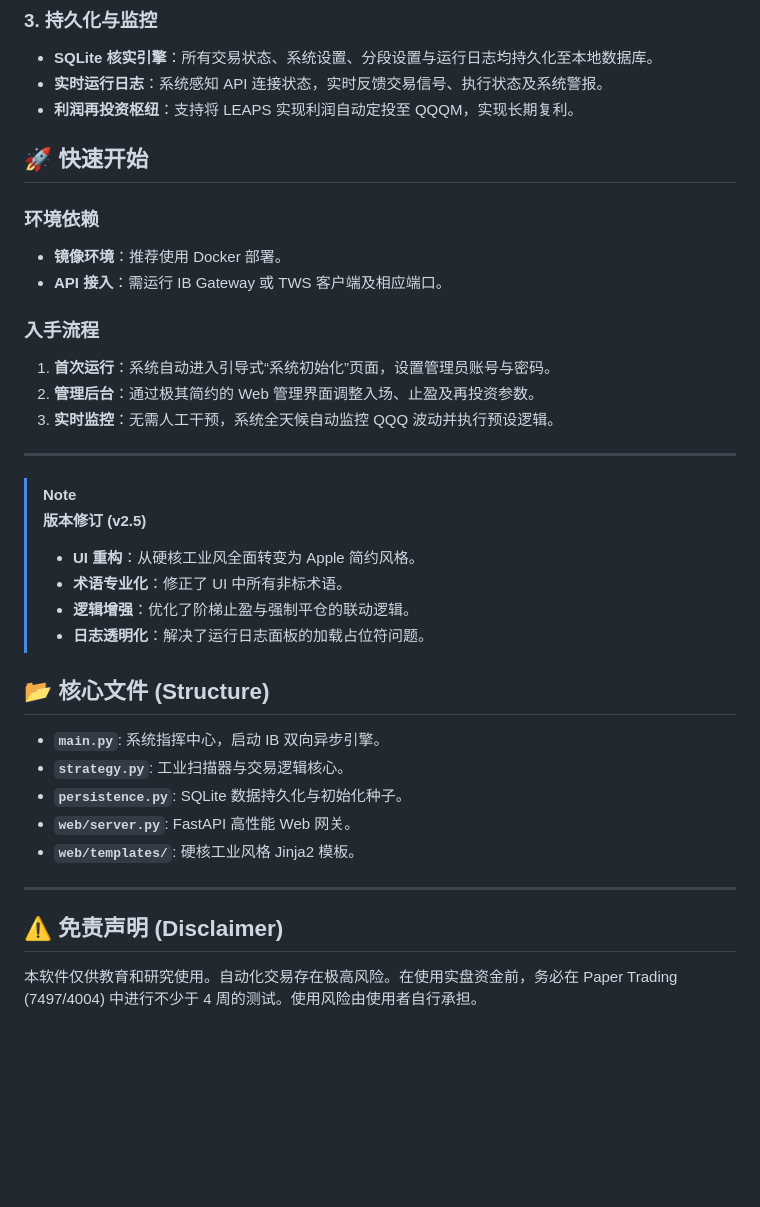
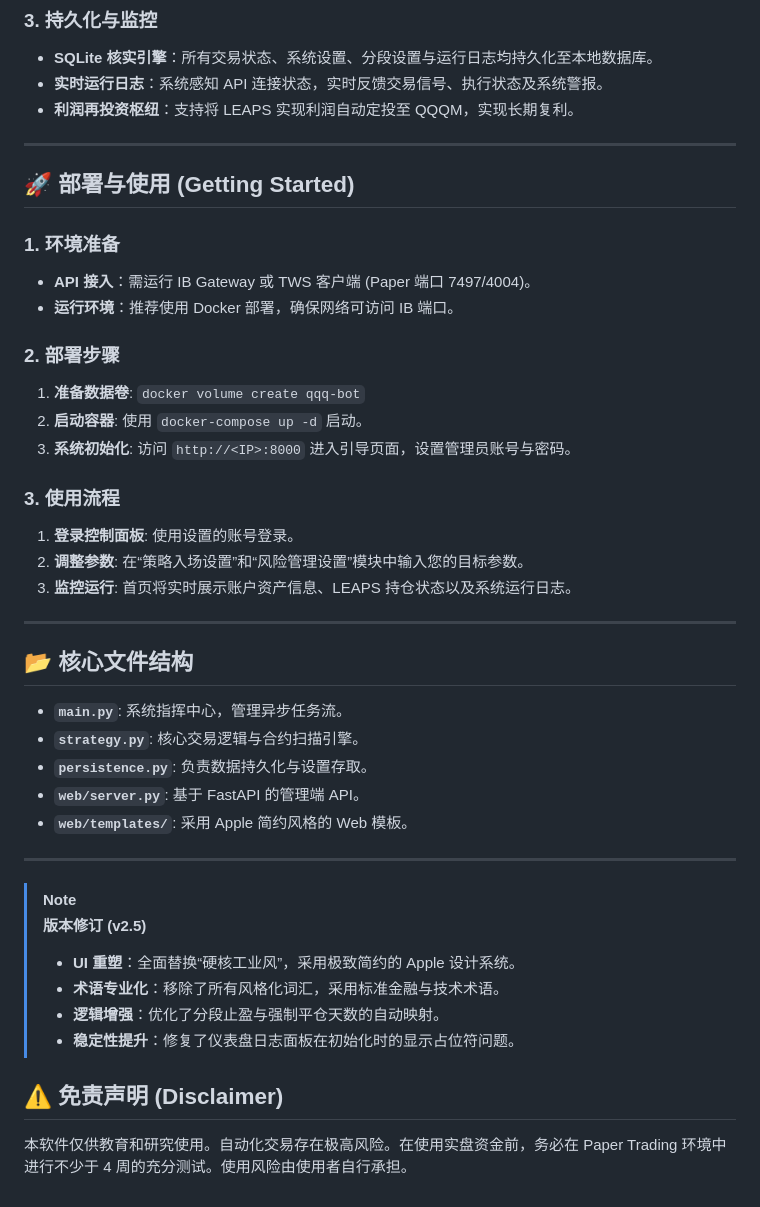
Before and after one commit to larkspur8506/qqq-bot, a Markdown page: README.md, the part around one of its changes. Drawn GitHub-style; blank space fills up the shorter version.

Commit message:
docs: Update project documentation in README.

```diff
--- a/README.md
+++ b/README.md
@@ -101,35 +29,42 @@ v2.5 采用了 **Hardcore Industrial Trading Terminal (硬核工业交易终端)
 *   **实时运行日志**：系统感知 API 连接状态，实时反馈交易信号、执行状态及系统警报。
 *   **利润再投资枢纽**：支持将 LEAPS 实现利润自动定投至 QQQM，实现长期复利。
 
-## 🚀 快速开始
+---
 
-### 环境依赖
-*   **镜像环境**：推荐使用 Docker 部署。
-*   **API 接入**：需运行 IB Gateway 或 TWS 客户端及相应端口。
+## 🚀 部署与使用 (Getting Started)
 
-### 入手流程
-1.  **首次运行**：系统自动进入引导式“系统初始化”页面，设置管理员账号与密码。
-2.  **管理后台**：通过极其简约的 Web 管理界面调整入场、止盈及再投资参数。
-3.  **实时监控**：无需人工干预，系统全天候自动监控 QQQ 波动并执行预设逻辑。
+### 1. 环境准备
+*   **API 接入**：需运行 IB Gateway 或 TWS 客户端 (Paper 端口 7497/4004)。
+*   **运行环境**：推荐使用 Docker 部署，确保网络可访问 IB 端口。
+
+### 2. 部署步骤
+1.  **准备数据卷**: `docker volume create qqq-bot`
+2.  **启动容器**: 使用 `docker-compose up -d` 启动。
+3.  **系统初始化**: 访问 `http://<IP>:8000` 进入引导页面，设置管理员账号与密码。
+
+### 3. 使用流程
+1.  **登录控制面板**: 使用设置的账号登录。
+2.  **调整参数**: 在“策略入场设置”和“风险管理设置”模块中输入您的目标参数。
+3.  **监控运行**: 首页将实时展示账户资产信息、LEAPS 持仓状态以及系统运行日志。
+
+---
+
+## 📂 核心文件结构
+
+*   **`main.py`**: 系统指挥中心，管理异步任务流。
+*   **`strategy.py`**: 核心交易逻辑与合约扫描引擎。
+*   **`persistence.py`**: 负责数据持久化与设置存取。
+*   **`web/server.py`**: 基于 FastAPI 的管理端 API。
+*   **`web/templates/`**: 采用 Apple 简约风格的 Web 模板。
 
 ---
 
 > [!NOTE]
 > **版本修订 (v2.5)**
-> - **UI 重构**：从硬核工业风全面转变为 Apple 简约风格。
-> - **术语专业化**：修正了 UI 中所有非标术语。
-> - **逻辑增强**：优化了阶梯止盈与强制平仓的联动逻辑。
-> - **日志透明化**：解决了运行日志面板的加载占位符问题。
-
-## 📂 核心文件 (Structure)
-
-*   **`main.py`**: 系统指挥中心，启动 IB 双向异步引擎。
-*   **`strategy.py`**: 工业扫描器与交易逻辑核心。
-*   **`persistence.py`**: SQLite 数据持久化与初始化种子。
-*   **`web/server.py`**: FastAPI 高性能 Web 网关。
-*   **`web/templates/`**: 硬核工业风格 Jinja2 模板。
-
----
+> - **UI 重塑**：全面替换“硬核工业风”，采用极致简约的 Apple 设计系统。
+> - **术语专业化**：移除了所有风格化词汇，采用标准金融与技术术语。
+> - **逻辑增强**：优化了分段止盈与强制平仓天数的自动映射。
+> - **稳定性提升**：修复了仪表盘日志面板在初始化时的显示占位符问题。
 
 ## ⚠️ 免责声明 (Disclaimer)
-本软件仅供教育和研究使用。自动化交易存在极高风险。在使用实盘资金前，务必在 Paper Trading (7497/4004) 中进行不少于 4 周的测试。使用风险由使用者自行承担。
+本软件仅供教育和研究使用。自动化交易存在极高风险。在使用实盘资金前，务必在 Paper Trading 环境中进行不少于 4 周的充分测试。使用风险由使用者自行承担。
```
Also changed, not shown: other parts of README.md (+2 -74 lines).
